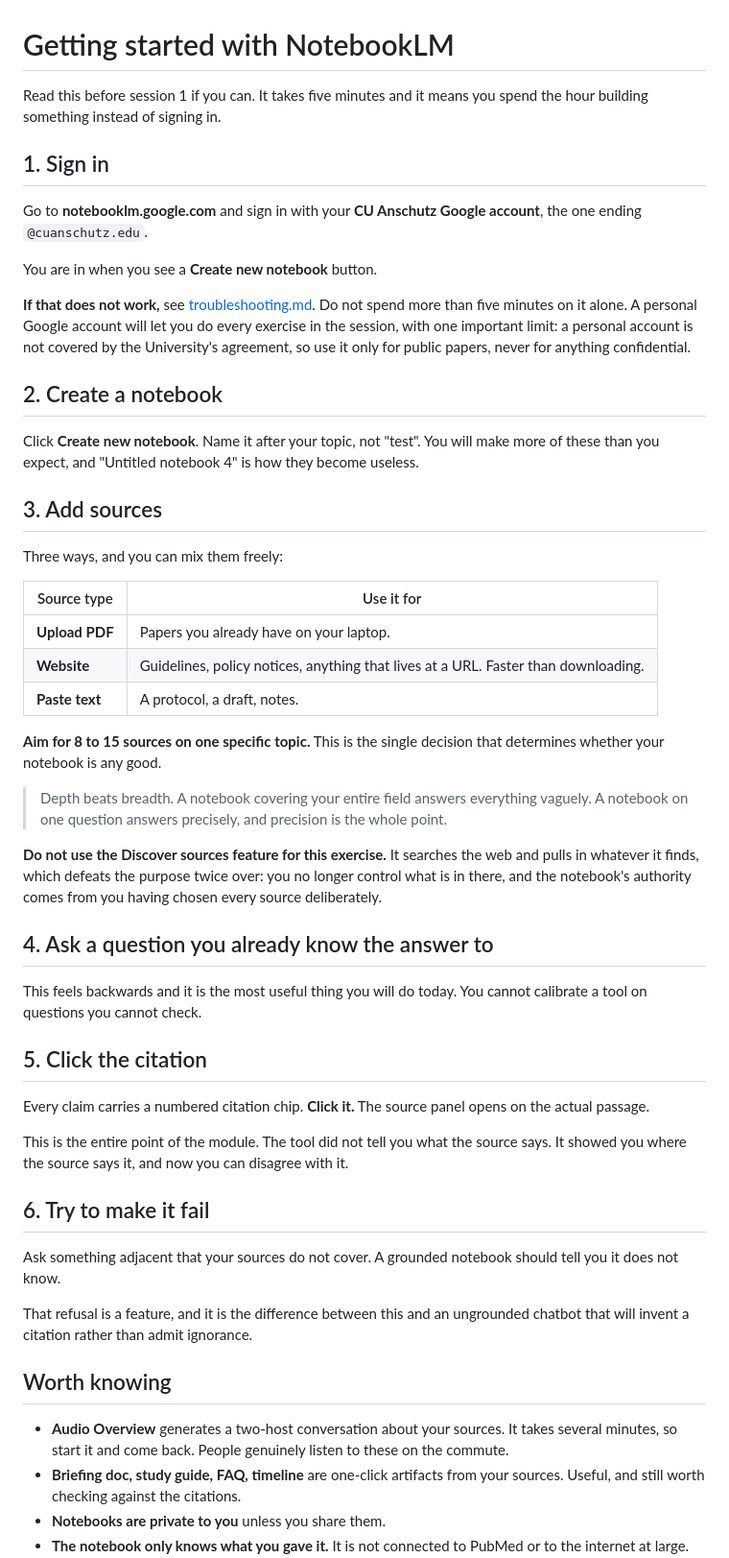
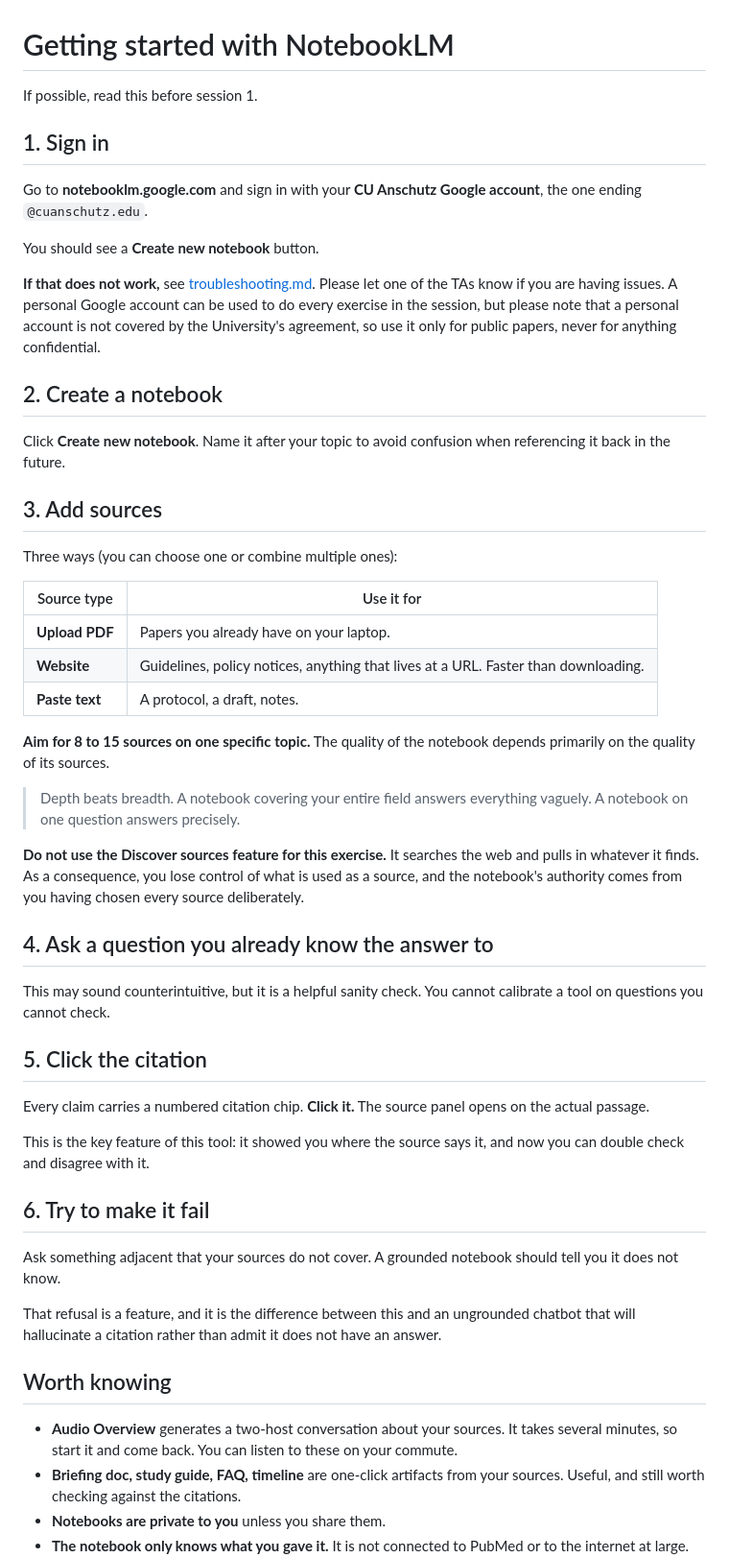
Before and after one commit to kalpathy/cctsi-hands-on-ai, a Markdown page: module-1-notebooklm/getting-started.md, the part around the change. Shown at 96% size. Rendered like a GitHub page.

Commit message:
Revise getting started instructions for clarity
Updated language for clarity and conciseness in getting-started.md.

```diff
--- a/module-1-notebooklm/getting-started.md
+++ b/module-1-notebooklm/getting-started.md
@@ -1,28 +1,25 @@
 # Getting started with NotebookLM
 
-Read this before session 1 if you can. It takes five minutes and it means you spend the hour
-building something instead of signing in.
+If possible, read this before session 1.
 
 ## 1. Sign in
 
 Go to **notebooklm.google.com** and sign in with your **CU Anschutz Google account**, the one
 ending `@cuanschutz.edu`.
 
-You are in when you see a **Create new notebook** button.
+You should see a **Create new notebook** button.
 
-**If that does not work,** see [troubleshooting.md](troubleshooting.md). Do not spend more than
-five minutes on it alone. A personal Google account will let you do every exercise in the session,
-with one important limit: a personal account is not covered by the University's agreement, so use
+**If that does not work,** see [troubleshooting.md](troubleshooting.md). Please let one of the TAs know if you are having issues. A personal Google account can be used to do every exercise in the session,
+but please note that a personal account is not covered by the University's agreement, so use
 it only for public papers, never for anything confidential.
 
 ## 2. Create a notebook
 
-Click **Create new notebook**. Name it after your topic, not "test". You will make more of these
-than you expect, and "Untitled notebook 4" is how they become useless.
+Click **Create new notebook**. Name it after your topic to avoid confusion when referencing it back in the future.
 
 ## 3. Add sources
 
-Three ways, and you can mix them freely:
+Three ways (you can choose one or combine multiple ones):
 
 | Source type | Use it for |
 |---|---|
@@ -30,19 +27,18 @@ Three ways, and you can mix them freely:
 | **Website** | Guidelines, policy notices, anything that lives at a URL. Faster than downloading. |
 | **Paste text** | A protocol, a draft, notes. |
 
-**Aim for 8 to 15 sources on one specific topic.** This is the single decision that determines
-whether your notebook is any good.
+**Aim for 8 to 15 sources on one specific topic.** The quality of the notebook depends primarily on the quality of its sources.
 
 > Depth beats breadth. A notebook covering your entire field answers everything vaguely. A notebook
-> on one question answers precisely, and precision is the whole point.
+> on one question answers precisely.
 
 **Do not use the Discover sources feature for this exercise.** It searches the web and pulls in
-whatever it finds, which defeats the purpose twice over: you no longer control what is in there,
+whatever it finds. As a consequence, you lose control of what is used as a source,
 and the notebook's authority comes from you having chosen every source deliberately.
 
 ## 4. Ask a question you already know the answer to
 
-This feels backwards and it is the most useful thing you will do today. You cannot calibrate a tool
+This may sound counterintuitive, but it is a helpful sanity check. You cannot calibrate a tool
 on questions you cannot check.
 
 ## 5. Click the citation
@@ -50,8 +46,8 @@ on questions you cannot check.
 Every claim carries a numbered citation chip. **Click it.** The source panel opens on the actual
 passage.
 
-This is the entire point of the module. The tool did not tell you what the source says. It showed
-you where the source says it, and now you can disagree with it.
+This is the key feature of this tool: it showed
+you where the source says it, and now you can double check and disagree with it.
 
 ## 6. Try to make it fail
 
@@ -59,12 +55,12 @@ Ask something adjacent that your sources do not cover. A grounded notebook shoul
 not know.
 
 That refusal is a feature, and it is the difference between this and an ungrounded chatbot that
-will invent a citation rather than admit ignorance.
+will hallucinate a citation rather than admit it does not have an answer.
 
 ## Worth knowing
 
 - **Audio Overview** generates a two-host conversation about your sources. It takes several minutes,
-  so start it and come back. People genuinely listen to these on the commute.
+  so start it and come back. You can listen to these on your commute.
 - **Briefing doc, study guide, FAQ, timeline** are one-click artifacts from your sources. Useful,
   and still worth checking against the citations.
 - **Notebooks are private to you** unless you share them.
```
